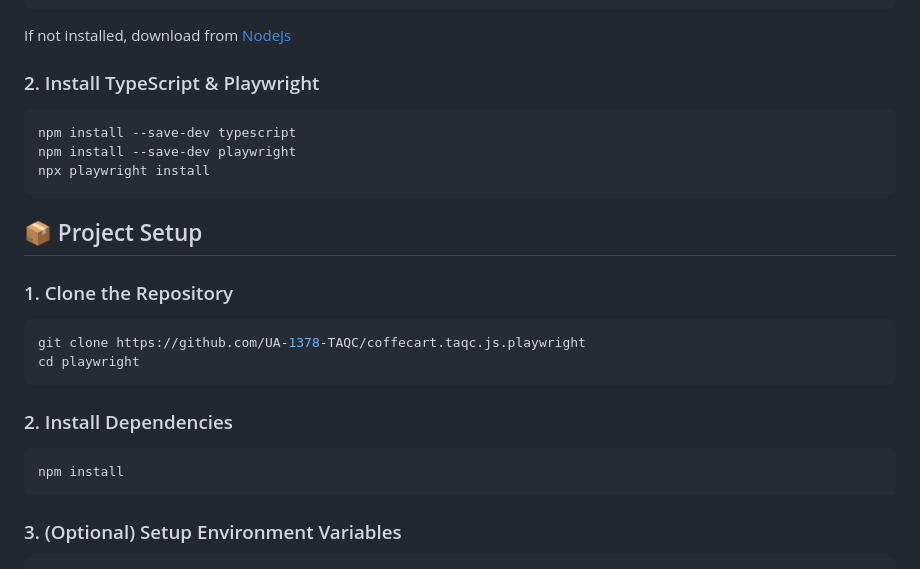
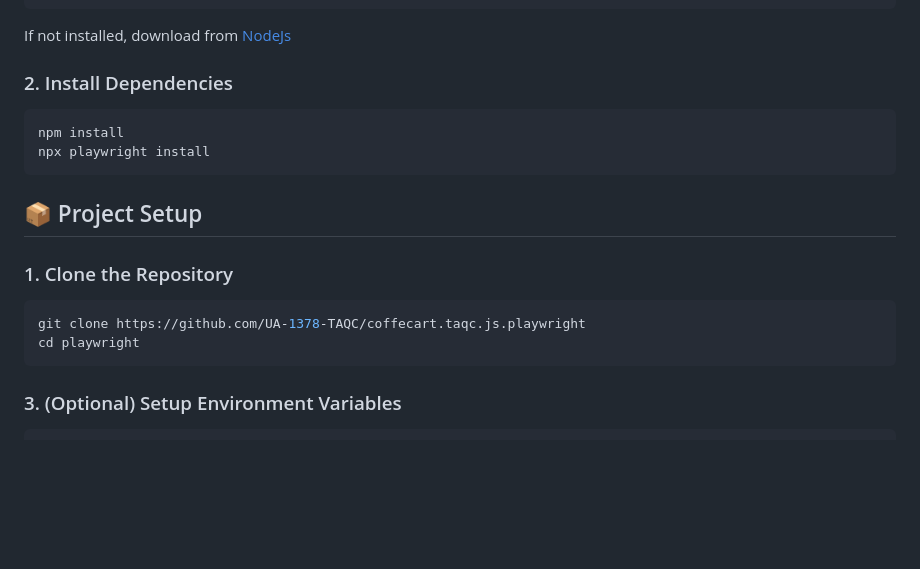
Before and after one commit to UA-1378-TAQC/coffecart.taqc.js, a Markdown page: README.md, the part around the change. Rendered like a GitHub page; blank space fills up the shorter version.

Commit message:
readme corrected

`````diff
--- a/README.md
+++ b/README.md
@@ -13,10 +13,9 @@ npm -v
 ````
 If not installed, download from [NodeJs](https://nodejs.org/)
 
-### 2. Install TypeScript & Playwright
+### 2. Install Dependencies
 ```bash
-npm install --save-dev typescript
-npm install --save-dev playwright
+npm install
 npx playwright install
 ````
 
@@ -25,11 +24,6 @@ npx playwright install
 ```bash
 git clone https://github.com/UA-1378-TAQC/coffecart.taqc.js.playwright
 cd playwright
-````
-
-### 2. Install Dependencies
-```bash
-npm install
 ````
 
 ### 3. (Optional) Setup Environment Variables
`````
